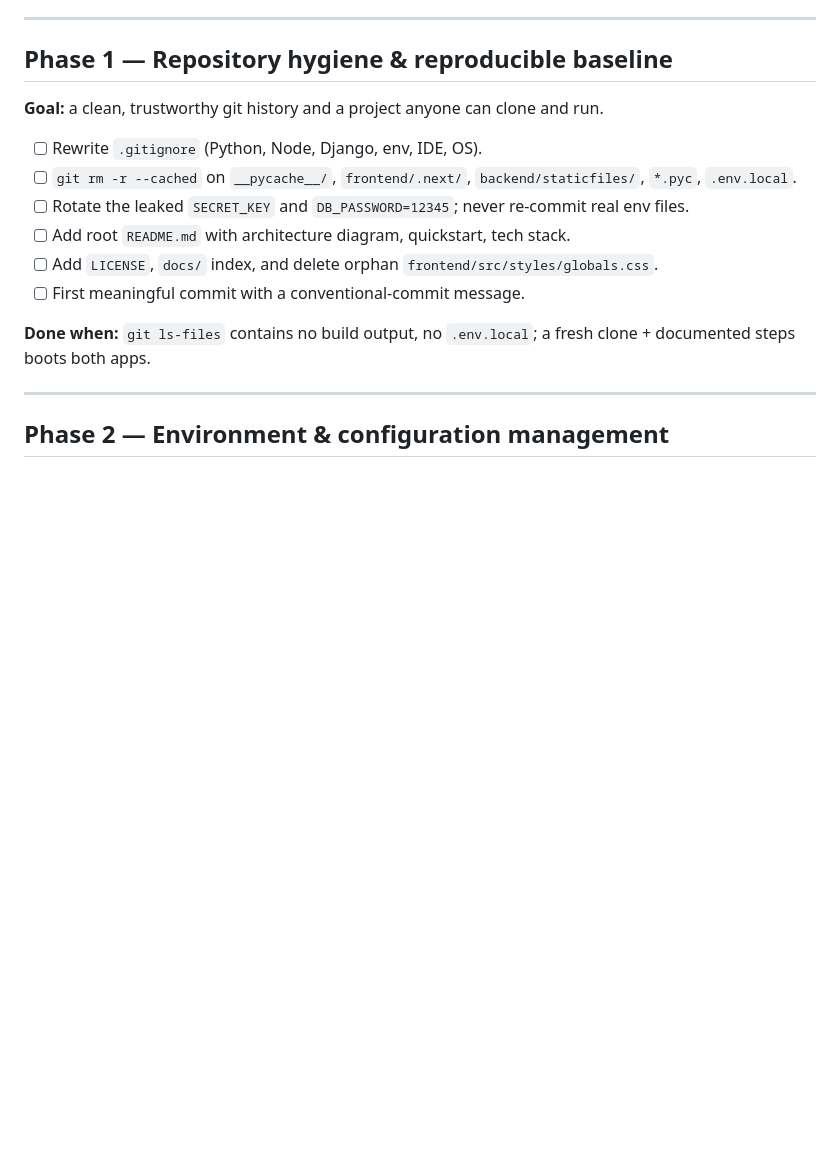
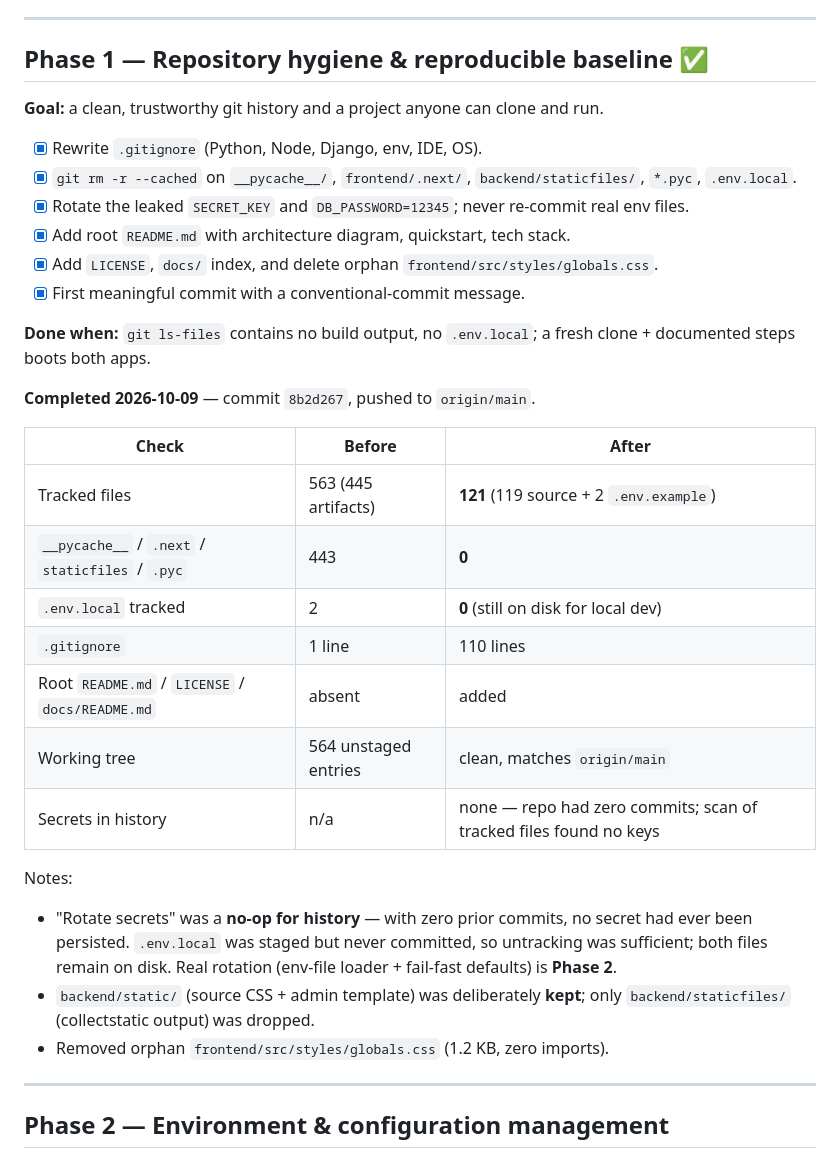
Before and after one commit to abderaoufsec/MarketHub, a Markdown page: docs/todo.md, the part around the change. Rendered like a GitHub page; blank space fills up the shorter version.

Commit message:
docs(todo): mark Phase 1 complete
Record the completed repository-hygiene phase with before/after
metrics and notes on the secret-rotation no-op.

```diff
--- a/docs/todo.md
+++ b/docs/todo.md
@@ -20,17 +20,34 @@
 
 ---
 
-## Phase 1 — Repository hygiene & reproducible baseline
+## Phase 1 — Repository hygiene & reproducible baseline ✅
 **Goal:** a clean, trustworthy git history and a project anyone can clone and run.
 
-- [ ] Rewrite `.gitignore` (Python, Node, Django, env, IDE, OS).
-- [ ] `git rm -r --cached` on `__pycache__/`, `frontend/.next/`, `backend/staticfiles/`, `*.pyc`, `.env.local`.
-- [ ] Rotate the leaked `SECRET_KEY` and `DB_PASSWORD=12345`; never re-commit real env files.
-- [ ] Add root `README.md` with architecture diagram, quickstart, tech stack.
-- [ ] Add `LICENSE`, `docs/` index, and delete orphan `frontend/src/styles/globals.css`.
-- [ ] First meaningful commit with a conventional-commit message.
+- [x] Rewrite `.gitignore` (Python, Node, Django, env, IDE, OS).
+- [x] `git rm -r --cached` on `__pycache__/`, `frontend/.next/`, `backend/staticfiles/`, `*.pyc`, `.env.local`.
+- [x] Rotate the leaked `SECRET_KEY` and `DB_PASSWORD=12345`; never re-commit real env files.
+- [x] Add root `README.md` with architecture diagram, quickstart, tech stack.
+- [x] Add `LICENSE`, `docs/` index, and delete orphan `frontend/src/styles/globals.css`.
+- [x] First meaningful commit with a conventional-commit message.
 
 **Done when:** `git ls-files` contains no build output, no `.env.local`; a fresh clone + documented steps boots both apps.
+
+**Completed 2026-10-09** — commit `8b2d267`, pushed to `origin/main`.
+
+| Check | Before | After |
+|---|---|---|
+| Tracked files | 563 (445 artifacts) | **121** (119 source + 2 `.env.example`) |
+| `__pycache__` / `.next` / `staticfiles` / `.pyc` | 443 | **0** |
+| `.env.local` tracked | 2 | **0** (still on disk for local dev) |
+| `.gitignore` | 1 line | 110 lines |
+| Root `README.md` / `LICENSE` / `docs/README.md` | absent | added |
+| Working tree | 564 unstaged entries | clean, matches `origin/main` |
+| Secrets in history | n/a | none — repo had zero commits; scan of tracked files found no keys |
+
+Notes:
+- "Rotate secrets" was a **no-op for history** — with zero prior commits, no secret had ever been persisted. `.env.local` was staged but never committed, so untracking was sufficient; both files remain on disk. Real rotation (env-file loader + fail-fast defaults) is **Phase 2**.
+- `backend/static/` (source CSS + admin template) was deliberately **kept**; only `backend/staticfiles/` (collectstatic output) was dropped.
+- Removed orphan `frontend/src/styles/globals.css` (1.2 KB, zero imports).
 
 ---
 
```
